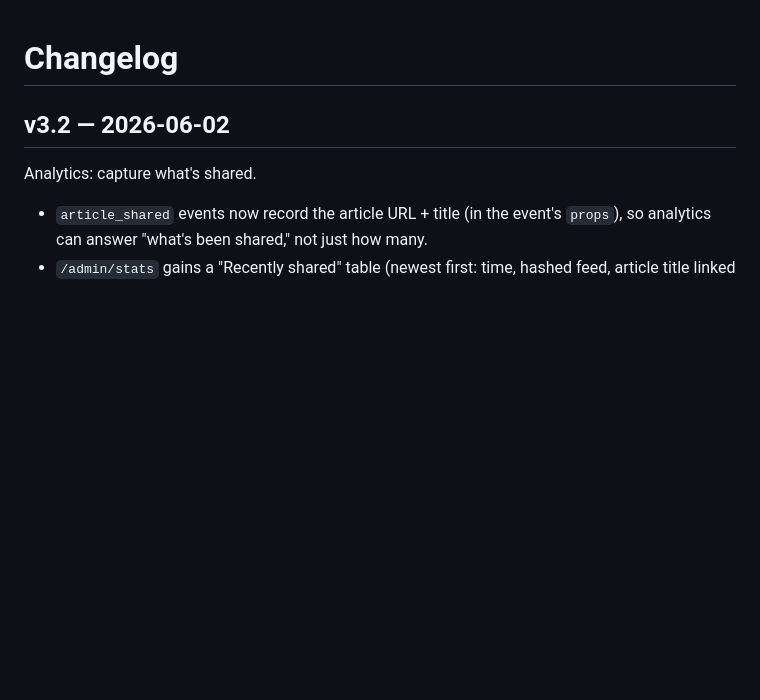
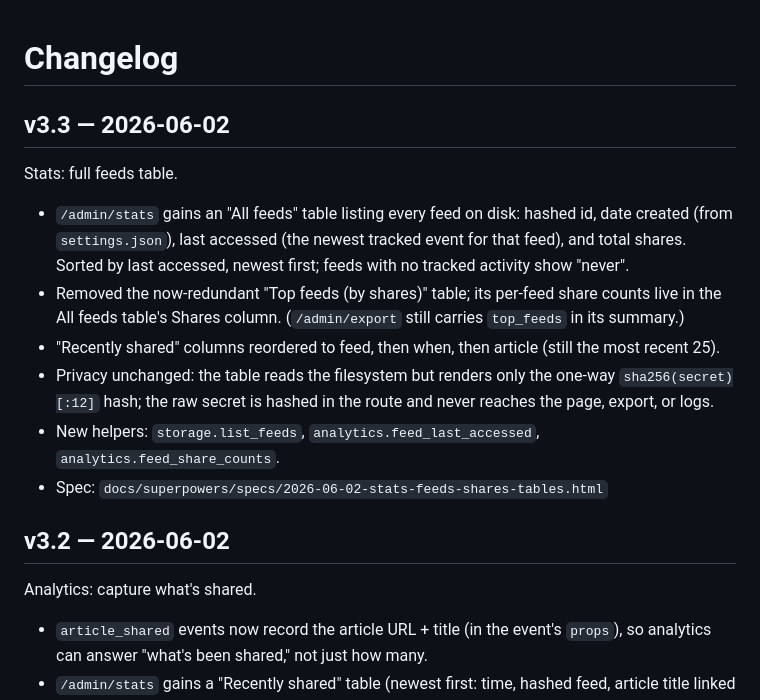
Before and after one commit to landesbergn/feed-me, a Markdown page: CHANGELOG.md, the part around the change. Rendered like a GitHub page; blank space fills up the shorter version.

Commit message:
docs: changelog for v3.3 (stats feeds table)
Co-Authored-By: Claude Opus 4.8 (1M context) <noreply@anthropic.com>

```diff
--- a/CHANGELOG.md
+++ b/CHANGELOG.md
@@ -1,4 +1,15 @@
 # Changelog
+
+## v3.3 — 2026-06-02
+
+Stats: full feeds table.
+
+- `/admin/stats` gains an "All feeds" table listing every feed on disk: hashed id, date created (from `settings.json`), last accessed (the newest tracked event for that feed), and total shares. Sorted by last accessed, newest first; feeds with no tracked activity show "never".
+- Removed the now-redundant "Top feeds (by shares)" table; its per-feed share counts live in the All feeds table's Shares column. (`/admin/export` still carries `top_feeds` in its summary.)
+- "Recently shared" columns reordered to feed, then when, then article (still the most recent 25).
+- Privacy unchanged: the table reads the filesystem but renders only the one-way `sha256(secret)[:12]` hash; the raw secret is hashed in the route and never reaches the page, export, or logs.
+- New helpers: `storage.list_feeds`, `analytics.feed_last_accessed`, `analytics.feed_share_counts`.
+- Spec: `docs/superpowers/specs/2026-06-02-stats-feeds-shares-tables.html`
 
 ## v3.2 — 2026-06-02
 
```
